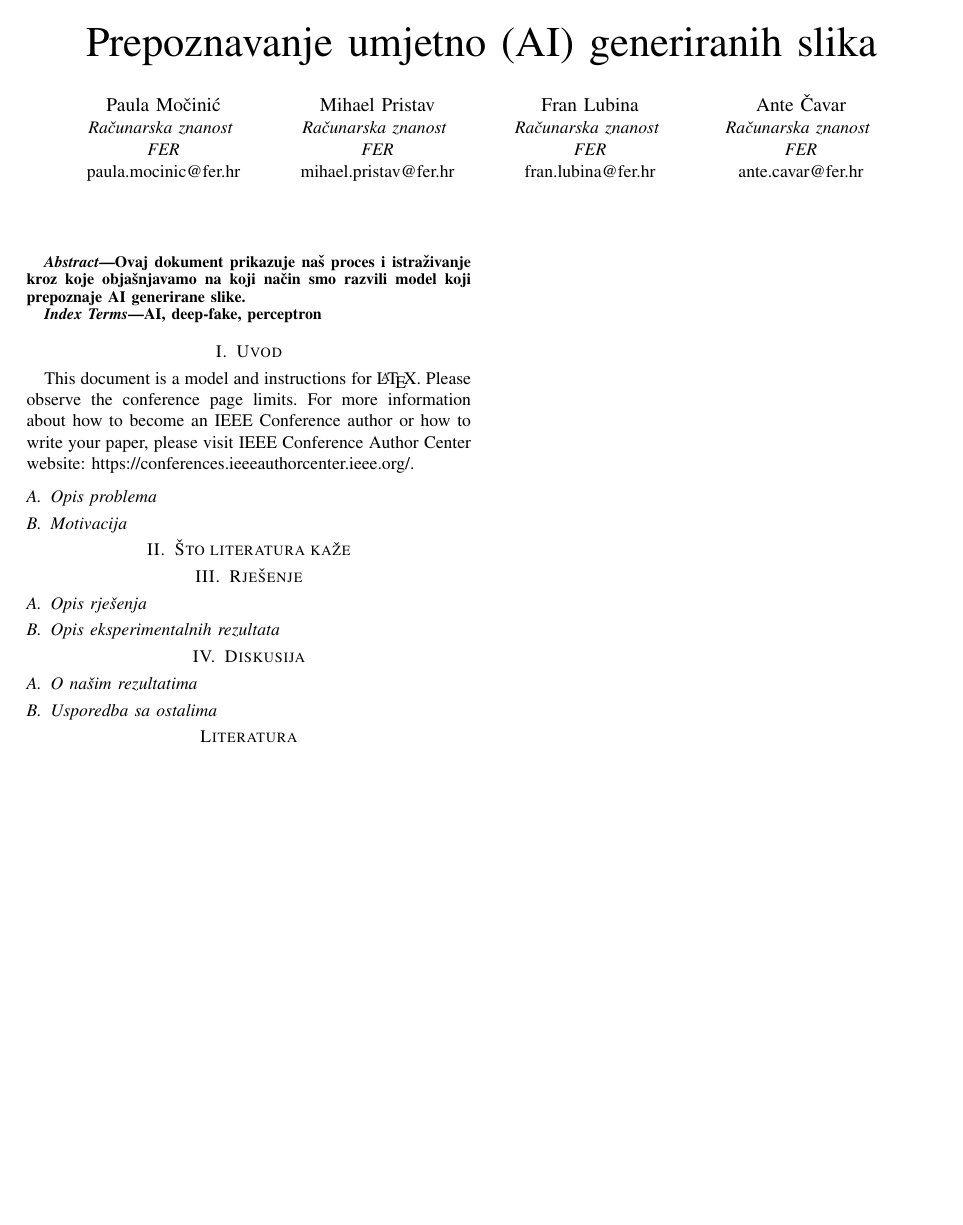
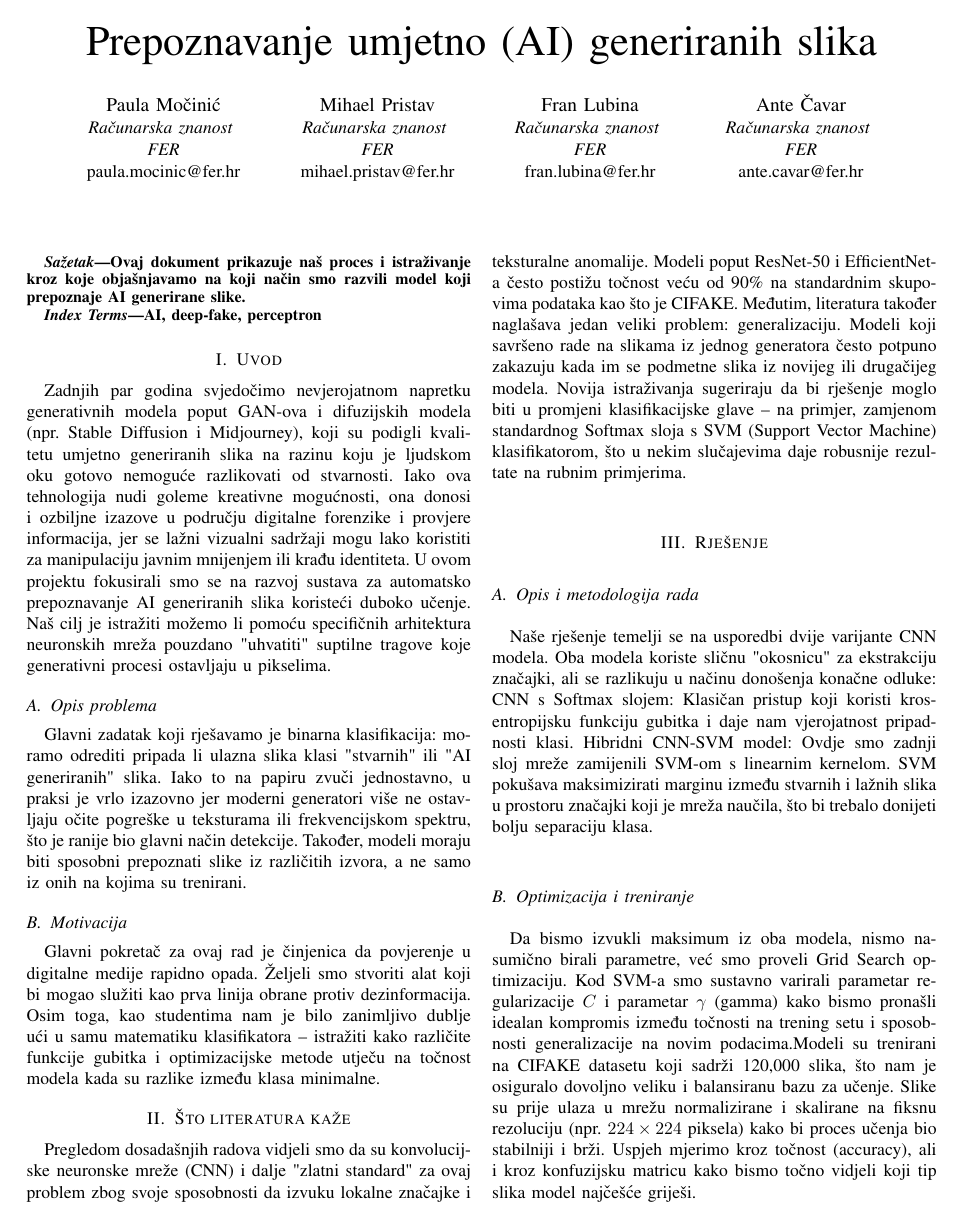
Before and after one commit to FrenkieL/NNProj, a LaTeX paper (docu/latex/Prepoznavanje umjetno (AI) generiranih slika.tex): the whole page before the commit and page 1 of 2 after it. Compiled offline with pdfLaTeX; a missing font is replaced by an installed copy or a similar font; a LaTeX package or settings file that is missing is left out.

Commit message:
Update project documentation

```diff
--- a/docu/latex/Prepoznavanje umjetno (AI) generiranih slika.tex
+++ b/docu/latex/Prepoznavanje umjetno (AI) generiranih slika.tex
@@ -3,6 +3,9 @@
 % The preceding line is only needed to identify funding in the first footnote. If that is unneeded, please comment it out.
 %Template version as of 6/27/2024
 
+\usepackage[T1]{fontenc}
+\usepackage[utf8]{inputenc}
+\usepackage[croatian]{babel}
 \usepackage{cite}
 \usepackage{amsmath,amssymb,amsfonts}
 \usepackage{algorithmic}
@@ -48,19 +51,21 @@ smo razvili model koji prepoznaje AI generirane slike.
 AI, deep-fake, perceptron
 \end{IEEEkeywords}
 
-\section{Uvod}
-This document is a model and instructions for \LaTeX.
-Please observe the conference page limits. For more information about how to become an IEEE Conference author or how to write your paper, please visit   IEEE Conference Author Center website: https://conferences.ieeeauthorcenter.ieee.org/.
+\section{Uvod}Zadnjih par godina svjedočimo nevjerojatnom napretku generativnih modela poput GAN-ova i difuzijskih modela (npr. Stable Diffusion i Midjourney), koji su podigli kvalitetu umjetno generiranih slika na razinu koju je ljudskom oku gotovo nemoguće razlikovati od stvarnosti. Iako ova tehnologija nudi goleme kreativne mogućnosti, ona donosi i ozbiljne izazove u području digitalne forenzike i provjere informacija, jer se lažni vizualni sadržaji mogu lako koristiti za manipulaciju javnim mnijenjem ili krađu identiteta. U ovom projektu fokusirali smo se na razvoj sustava za automatsko prepoznavanje AI generiranih slika koristeći duboko učenje. Naš cilj je istražiti možemo li pomoću specifičnih arhitektura neuronskih mreža pouzdano "uhvatiti" suptilne tragove koje generativni procesi ostavljaju u pikselima.
 
-\subsection{Opis problema}
+\subsection{Opis problema}Glavni zadatak koji rješavamo je binarna klasifikacija: moramo odrediti pripada li ulazna slika klasi "stvarnih" ili "AI generiranih" slika. Iako to na papiru zvuči jednostavno, u praksi je vrlo izazovno jer moderni generatori više ne ostavljaju očite pogreške u teksturama ili frekvencijskom spektru, što je ranije bio glavni način detekcije. Također, modeli moraju biti sposobni prepoznati slike iz različitih izvora, a ne samo iz onih na kojima su trenirani.
 
-\subsection{Motivacija}
+\subsection{Motivacija}Glavni pokretač za ovaj rad je činjenica da povjerenje u digitalne medije rapidno opada. Željeli smo stvoriti alat koji bi mogao služiti kao prva linija obrane protiv dezinformacija. Osim toga, kao studentima nam je bilo zanimljivo dublje ući u samu matematiku klasifikatora – istražiti kako različite funkcije gubitka i optimizacijske metode utječu na točnost modela kada su razlike između klasa minimalne.
 
-\section{Što literatura kaže}
+\section{Što literatura kaže}Pregledom dosadašnjih radova vidjeli smo da su konvolucijske neuronske mreže (CNN) i dalje "zlatni standard" za ovaj problem zbog svoje sposobnosti da izvuku lokalne značajke i teksturalne anomalije. Modeli poput ResNet-50 i EfficientNet-a često postižu točnost veću od 90\% na standardnim skupovima podataka kao što je CIFAKE. Međutim, literatura također naglašava jedan veliki problem: generalizaciju. Modeli koji savršeno rade na slikama iz jednog generatora često potpuno zakazuju kada im se podmetne slika iz novijeg ili drugačijeg modela. Novija istraživanja sugeriraju da bi rješenje moglo biti u promjeni klasifikacijske glave – na primjer, zamjenom standardnog Softmax sloja s SVM (Support Vector Machine) klasifikatorom, što u nekim slučajevima daje robusnije rezultate na rubnim primjerima.
 
 \section{Rješenje}
+\subsection{Opis i metodologija rada}Naše rješenje temelji se na usporedbi dvije varijante CNN modela. Oba modela koriste sličnu "okosnicu" za ekstrakciju značajki, ali se razlikuju u načinu donošenja konačne odluke:
+CNN s Softmax slojem: Klasičan pristup koji koristi kros-entropijsku funkciju gubitka i daje nam vjerojatnost pripadnosti klasi.
+Hibridni CNN-SVM model: Ovdje smo zadnji sloj mreže zamijenili SVM-om s linearnim kernelom. SVM pokušava maksimizirati marginu između stvarnih i lažnih slika u prostoru značajki koji je mreža naučila, što bi trebalo donijeti bolju separaciju klasa.
 
-\subsection{Opis rješenja}
+\subsection{Optimizacija i treniranje}Da bismo izvukli maksimum iz oba modela, nismo nasumično birali parametre, već smo proveli Grid Search optimizaciju. Kod SVM-a smo sustavno varirali parametar regularizacije $C$ i parametar $\gamma$ (gamma) kako bismo pronašli idealan kompromis između točnosti na trening setu i sposobnosti generalizacije na novim podacima.Modeli su trenirani na CIFAKE datasetu koji sadrži 120,000 slika, što nam je osiguralo dovoljno veliku i balansiranu bazu za učenje. Slike su prije ulaza u mrežu normalizirane i skalirane na fiksnu rezoluciju (npr. $224 \times 224$ piksela) kako bi proces učenja bio stabilniji i brži. Uspjeh mjerimo kroz točnost (accuracy), ali i kroz konfuzijsku matricu kako bismo točno vidjeli koji tip slika model najčešće griješi.
+
 
 \subsection{Opis eksperimentalnih rezultata}
 
```
Also changed, not shown: docu/latex/Prepoznavanje umjetno (AI) generiranih slika.pdf.
